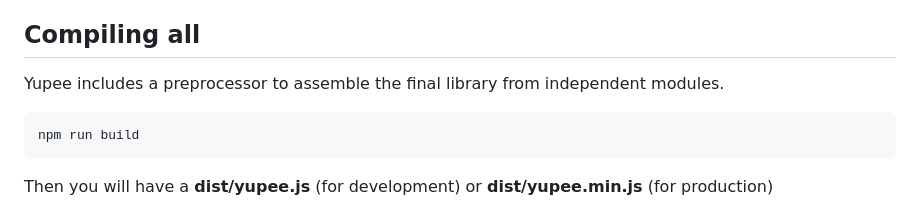
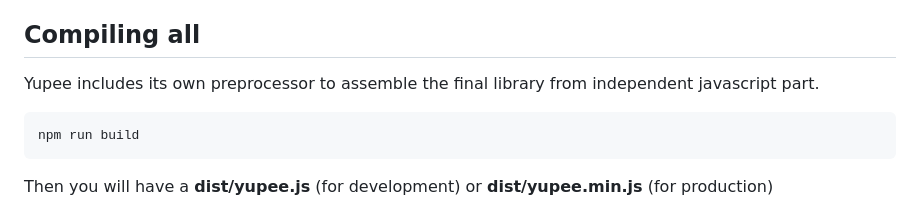
Before and after one commit to AlexandreBrillant/yupee, a Markdown page: README.md, the part around the change. Rendered like a GitHub page.

````diff
--- a/README.md
+++ b/README.md
@@ -21,7 +21,7 @@ It works with external **Yup component** files. A Yup component is a standard Ja
 
 ## Compiling all
 
-Yupee includes a preprocessor to assemble the final library from independent modules.
+Yupee includes its own preprocessor to assemble the final library from independent javascript part.
 
 ```bash
 npm run build
````
